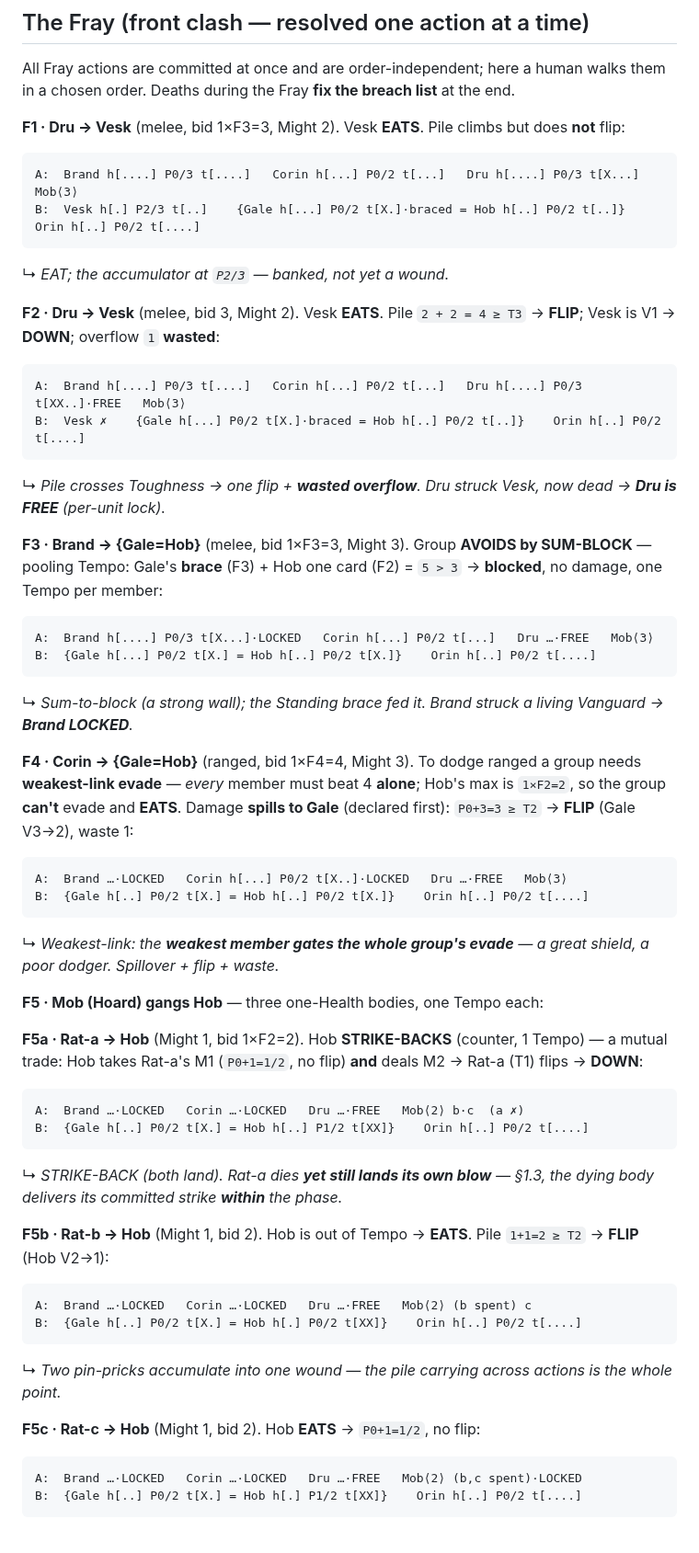
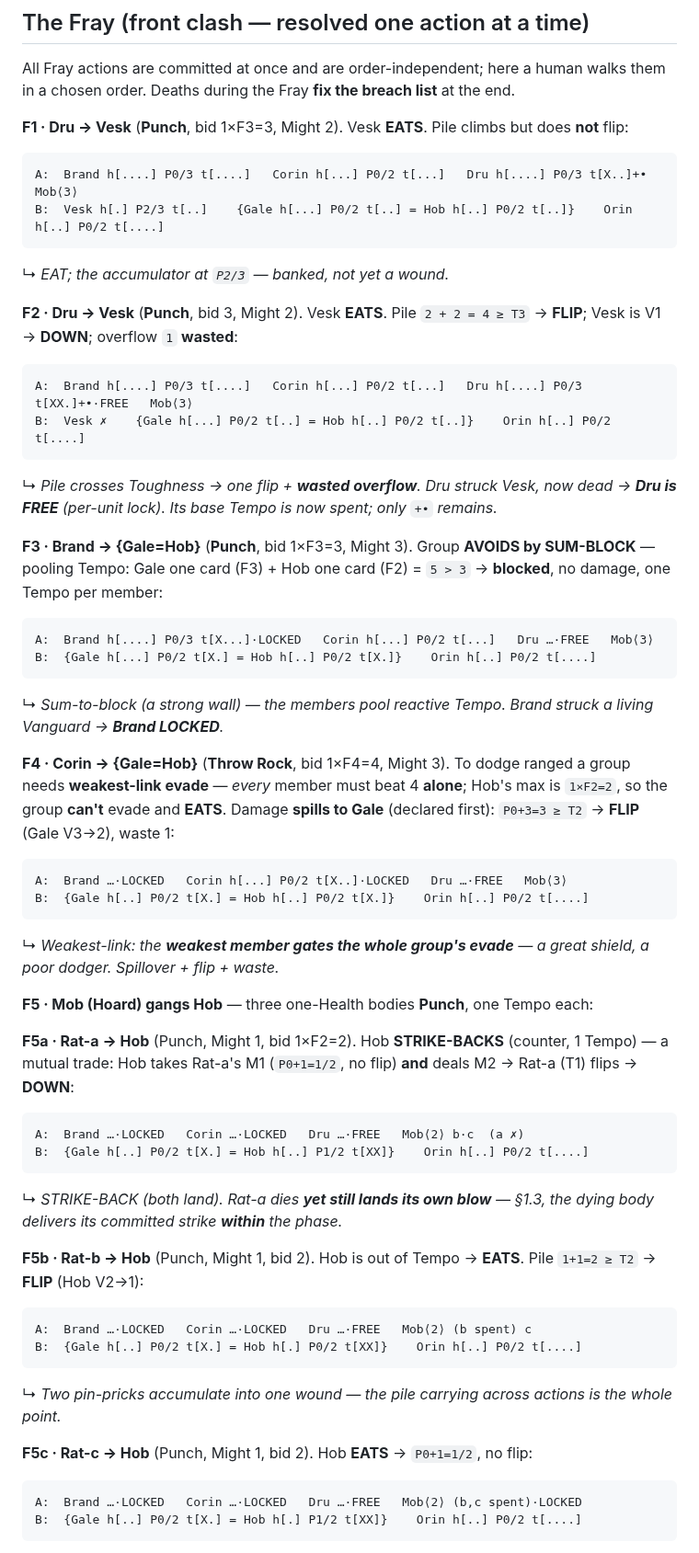
Before and after one commit to SeanShubin/boardgame, a Markdown page: log-driven/combat-logs/card-combat-all-mechanics.md, the part around one of its changes. Shown at 92% size. Drawn GitHub-style.

````diff
--- a/log-driven/combat-logs/card-combat-all-mechanics.md
+++ b/log-driven/combat-logs/card-combat-all-mechanics.md
@@ -65,61 +80,61 @@ B:  Vesk h[.] P0/3 t[..]    {Gale h[...] P0/2 t[X.]·braced = Hob h[..] P0/2 t[.
 All Fray actions are committed at once and are order-independent; here a human walks them in
 a chosen order. Deaths during the Fray **fix the breach list** at the end.
 
-**F1 · Dru → Vesk** (melee, bid 1×F3=3, Might 2). Vesk **EATS**. Pile climbs but does **not**
-flip:
+**F1 · Dru → Vesk** (**Punch**, bid 1×F3=3, Might 2). Vesk **EATS**. Pile climbs but does
+**not** flip:
 ```
-A:  Brand h[....] P0/3 t[....]   Corin h[...] P0/2 t[...]   Dru h[....] P0/3 t[X...]   Mob⟨3⟩
-B:  Vesk h[.] P2/3 t[..]    {Gale h[...] P0/2 t[X.]·braced = Hob h[..] P0/2 t[..]}    Orin h[..] P0/2 t[....]
+A:  Brand h[....] P0/3 t[....]   Corin h[...] P0/2 t[...]   Dru h[....] P0/3 t[X..]+•   Mob⟨3⟩
+B:  Vesk h[.] P2/3 t[..]    {Gale h[...] P0/2 t[..] = Hob h[..] P0/2 t[..]}    Orin h[..] P0/2 t[....]
 ```
 ↳ *EAT; the accumulator at `P2/3` — banked, not yet a wound.*
 
-**F2 · Dru → Vesk** (melee, bid 3, Might 2). Vesk **EATS**. Pile `2 + 2 = 4 ≥ T3` → **FLIP**;
-Vesk is V1 → **DOWN**; overflow `1` **wasted**:
+**F2 · Dru → Vesk** (**Punch**, bid 3, Might 2). Vesk **EATS**. Pile `2 + 2 = 4 ≥ T3` →
+**FLIP**; Vesk is V1 → **DOWN**; overflow `1` **wasted**:
 ```
-A:  Brand h[....] P0/3 t[....]   Corin h[...] P0/2 t[...]   Dru h[....] P0/3 t[XX..]·FREE   Mob⟨3⟩
-B:  Vesk ✗    {Gale h[...] P0/2 t[X.]·braced = Hob h[..] P0/2 t[..]}    Orin h[..] P0/2 t[....]
+A:  Brand h[....] P0/3 t[....]   Corin h[...] P0/2 t[...]   Dru h[....] P0/3 t[XX.]+•·FREE   Mob⟨3⟩
+B:  Vesk ✗    {Gale h[...] P0/2 t[..] = Hob h[..] P0/2 t[..]}    Orin h[..] P0/2 t[....]
 ```
-↳ *Pile crosses Toughness → one flip + **wasted overflow**. Dru struck Vesk, now dead → **Dru is FREE** (per-unit lock).*
+↳ *Pile crosses Toughness → one flip + **wasted overflow**. Dru struck Vesk, now dead → **Dru is FREE** (per-unit lock). Its base Tempo is now spent; only `+•` remains.*
 
-**F3 · Brand → {Gale=Hob}** (melee, bid 1×F3=3, Might 3). Group **AVOIDS by SUM-BLOCK** —
-pooling Tempo: Gale's **brace** (F3) + Hob one card (F2) = `5 > 3` → **blocked**, no damage,
-one Tempo per member:
+**F3 · Brand → {Gale=Hob}** (**Punch**, bid 1×F3=3, Might 3). Group **AVOIDS by SUM-BLOCK** —
+pooling Tempo: Gale one card (F3) + Hob one card (F2) = `5 > 3` → **blocked**, no damage, one
+Tempo per member:
 ```
 A:  Brand h[....] P0/3 t[X...]·LOCKED   Corin h[...] P0/2 t[...]   Dru …·FREE   Mob⟨3⟩
 B:  {Gale h[...] P0/2 t[X.] = Hob h[..] P0/2 t[X.]}    Orin h[..] P0/2 t[....]
 ```
-↳ *Sum-to-block (a strong wall); the Standing brace fed it. Brand struck a living Vanguard → **Brand LOCKED**.*
+↳ *Sum-to-block (a strong wall) — the members pool reactive Tempo. Brand struck a living Vanguard → **Brand LOCKED**.*
 
-**F4 · Corin → {Gale=Hob}** (ranged, bid 1×F4=4, Might 3). To dodge ranged a group needs
-**weakest-link evade** — *every* member must beat 4 **alone**; Hob's max is `1×F2=2`, so the
-group **can't** evade and **EATS**. Damage **spills to Gale** (declared first): `P0+3=3 ≥ T2`
-→ **FLIP** (Gale V3→2), waste 1:
+**F4 · Corin → {Gale=Hob}** (**Throw Rock**, bid 1×F4=4, Might 3). To dodge ranged a group
+needs **weakest-link evade** — *every* member must beat 4 **alone**; Hob's max is `1×F2=2`,
+so the group **can't** evade and **EATS**. Damage **spills to Gale** (declared first):
+`P0+3=3 ≥ T2` → **FLIP** (Gale V3→2), waste 1:
 ```
 A:  Brand …·LOCKED   Corin h[...] P0/2 t[X..]·LOCKED   Dru …·FREE   Mob⟨3⟩
 B:  {Gale h[..] P0/2 t[X.] = Hob h[..] P0/2 t[X.]}    Orin h[..] P0/2 t[....]
 ```
 ↳ *Weakest-link: the **weakest member gates the whole group's evade** — a great shield, a poor dodger. Spillover + flip + waste.*
 
-**F5 · Mob (Hoard) gangs Hob** — three one-Health bodies, one Tempo each:
+**F5 · Mob (Hoard) gangs Hob** — three one-Health bodies **Punch**, one Tempo each:
 
-**F5a · Rat-a → Hob** (Might 1, bid 1×F2=2). Hob **STRIKE-BACKS** (counter, 1 Tempo) — a
-mutual trade: Hob takes Rat-a's M1 (`P0+1=1/2`, no flip) **and** deals M2 → Rat-a (T1) flips
-→ **DOWN**:
+**F5a · Rat-a → Hob** (Punch, Might 1, bid 1×F2=2). Hob **STRIKE-BACKS** (counter, 1 Tempo) —
+a mutual trade: Hob takes Rat-a's M1 (`P0+1=1/2`, no flip) **and** deals M2 → Rat-a (T1)
+flips → **DOWN**:
 ```
 A:  Brand …·LOCKED   Corin …·LOCKED   Dru …·FREE   Mob⟨2⟩ b·c  (a ✗)
 B:  {Gale h[..] P0/2 t[X.] = Hob h[..] P1/2 t[XX]}    Orin h[..] P0/2 t[....]
 ```
 ↳ *STRIKE-BACK (both land). Rat-a dies **yet still lands its own blow** — §1.3, the dying body delivers its committed strike **within** the phase.*
 
-**F5b · Rat-b → Hob** (Might 1, bid 2). Hob is out of Tempo → **EATS**. Pile `1+1=2 ≥ T2` →
-**FLIP** (Hob V2→1):
+**F5b · Rat-b → Hob** (Punch, Might 1, bid 2). Hob is out of Tempo → **EATS**. Pile
+`1+1=2 ≥ T2` → **FLIP** (Hob V2→1):
 ```
 A:  Brand …·LOCKED   Corin …·LOCKED   Dru …·FREE   Mob⟨2⟩ (b spent) c
 B:  {Gale h[..] P0/2 t[X.] = Hob h[.] P0/2 t[XX]}    Orin h[..] P0/2 t[....]
 ```
 ↳ *Two pin-pricks accumulate into one wound — the pile carrying across actions is the whole point.*
 
-**F5c · Rat-c → Hob** (Might 1, bid 2). Hob **EATS** → `P0+1=1/2`, no flip:
+**F5c · Rat-c → Hob** (Punch, Might 1, bid 2). Hob **EATS** → `P0+1=1/2`, no flip:
 ```
 A:  Brand …·LOCKED   Corin …·LOCKED   Dru …·FREE   Mob⟨2⟩ (b,c spent)·LOCKED
 B:  {Gale h[..] P0/2 t[X.] = Hob h[.] P1/2 t[XX]}    Orin h[..] P0/2 t[....]
````
Also changed, not shown: other parts of log-driven/combat-logs/card-combat-all-mechanics.md (+110 -83 lines), needs-merge/powers-redesign-form-abilities.md (added, +107 -0 lines).
